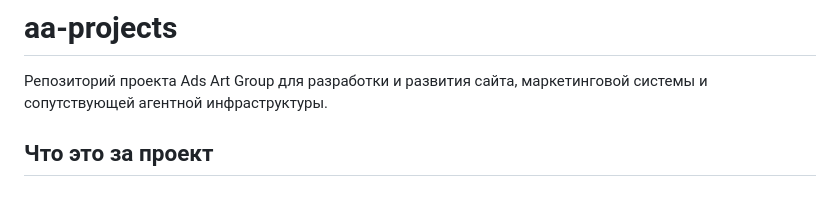
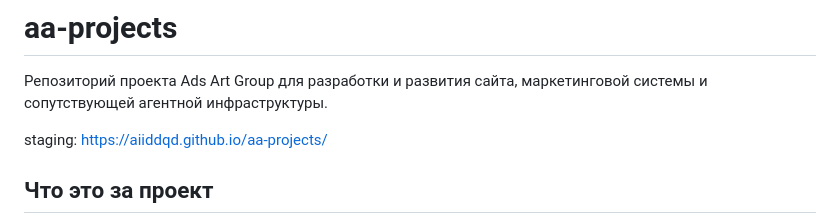
Before and after one commit to aiiddqd/aa-projects, a Markdown page: README.md, the part around the change. Drawn GitHub-style; blank space fills up the shorter version.

Commit message:
feat: add staging URL to README.md

```diff
--- a/README.md
+++ b/README.md
@@ -1,6 +1,8 @@
 # aa-projects
 
 Репозиторий проекта Ads Art Group для разработки и развития сайта, маркетинговой системы и сопутствующей агентной инфраструктуры.
+
+staging: https://aiiddqd.github.io/aa-projects/
 
 ## Что это за проект
 
```
